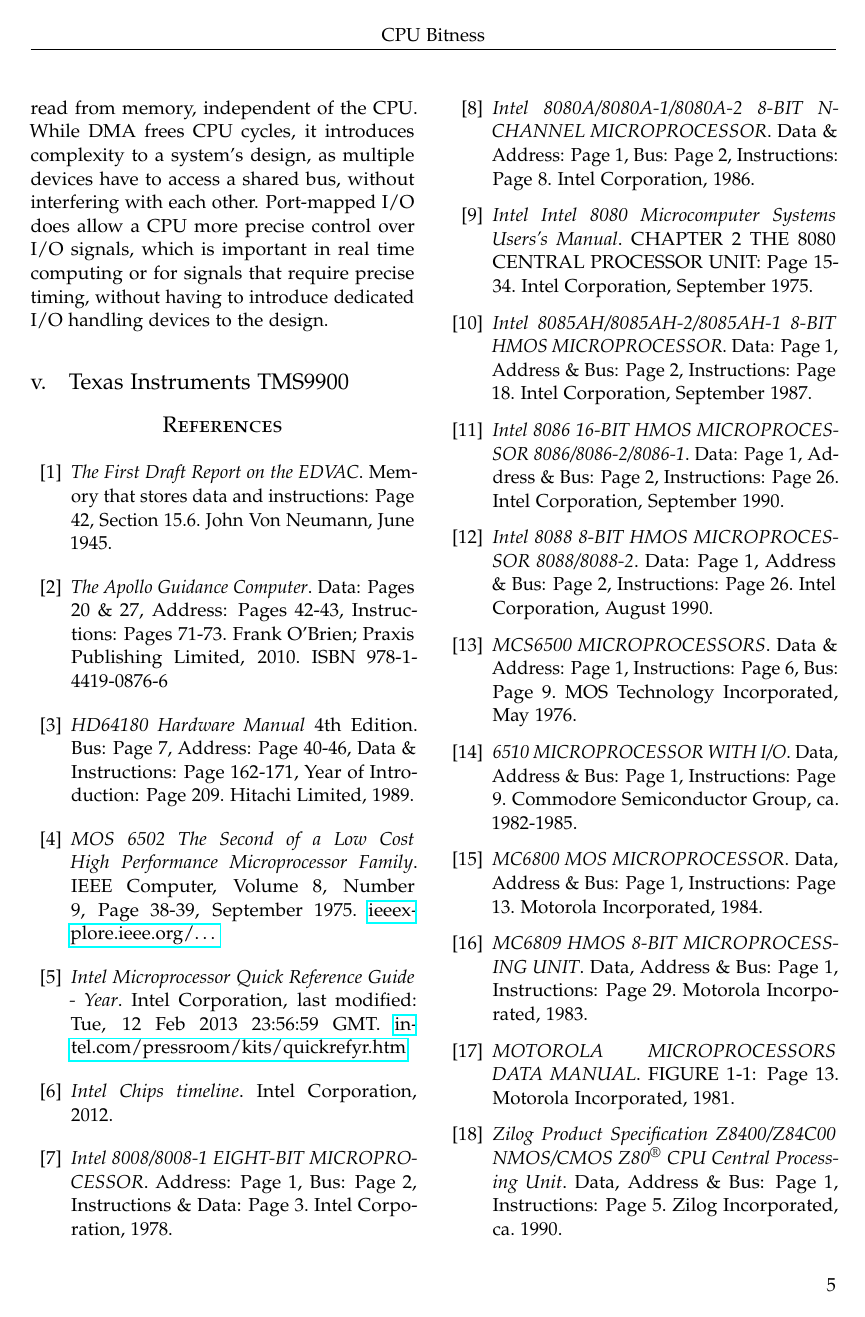
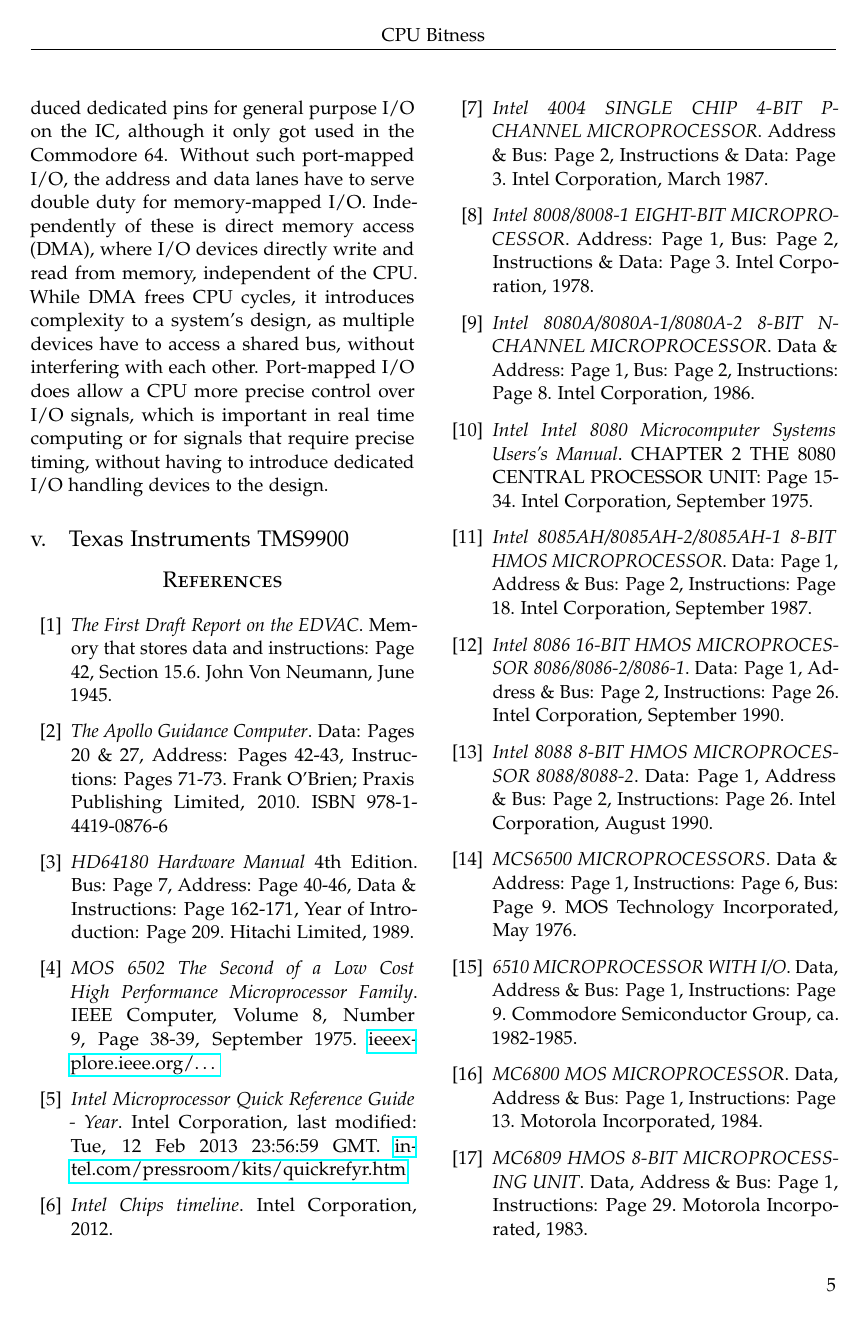
Before and after one commit to simonrupf/cpu-bitness, a LaTeX paper (src/cpu-bitness.tex): page 5 of 6. Compiled offline with pdfLaTeX.

Commit message:
document & cite Intel 4004

```diff
--- a/src/cpu-bitness.tex
+++ b/src/cpu-bitness.tex
@@ -412,6 +413,11 @@
 \textit{Intel Chips timeline}.
 Intel Corporation, 2012.
 
+\bibitem{intel4004}
+\textit{Intel 4004 SINGLE CHIP 4-BIT P-CHANNEL MICROPROCESSOR}.
+Address \& Bus: Page 2, Instructions \& Data: Page 3.
+Intel Corporation, March 1987.
+
 \bibitem{intel8008}
 \textit{Intel 8008/8008-1 EIGHT-BIT MICROPROCESSOR}.
 Address: Page 1, Bus: Page 2, Instructions \& Data: Page 3.
```
Also changed, not shown: Makefile, ref/Intel 4004.pdf (added), src/cpu-bitness.tex (3 more changed lines).
